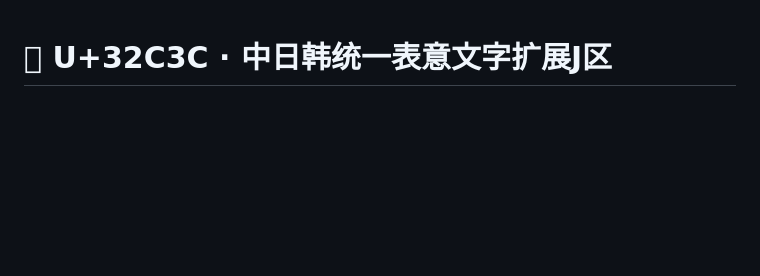
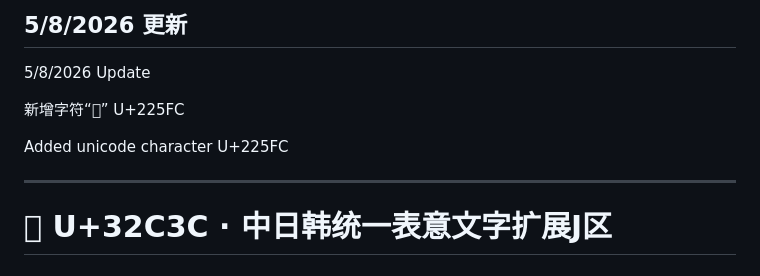
Before and after one commit to futurefoterre/font-for-u32c3c, a Markdown page: README.md, the part around the change. GitHub-like rendering; blank space fills up the shorter version.

```diff
--- a/README.md
+++ b/README.md
@@ -1,3 +1,12 @@
+## 5/8/2026 更新
+5/8/2026 Update
+
+新增字符“𢗼” U+225FC
+
+Added unicode character U+225FC
+
+---
+
 # 𲰼 U+32C3C · 中日韩统一表意文字扩展J区
 # CJK Unified Ideograph Extension J · Unicode 17.0
 
```
